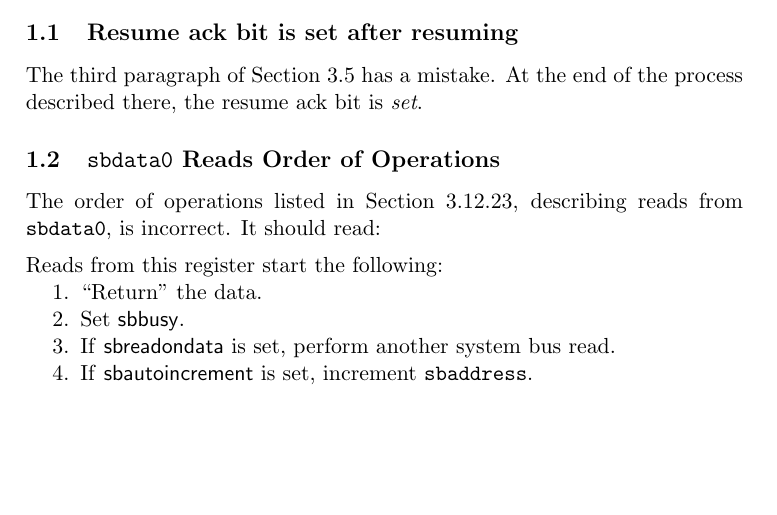
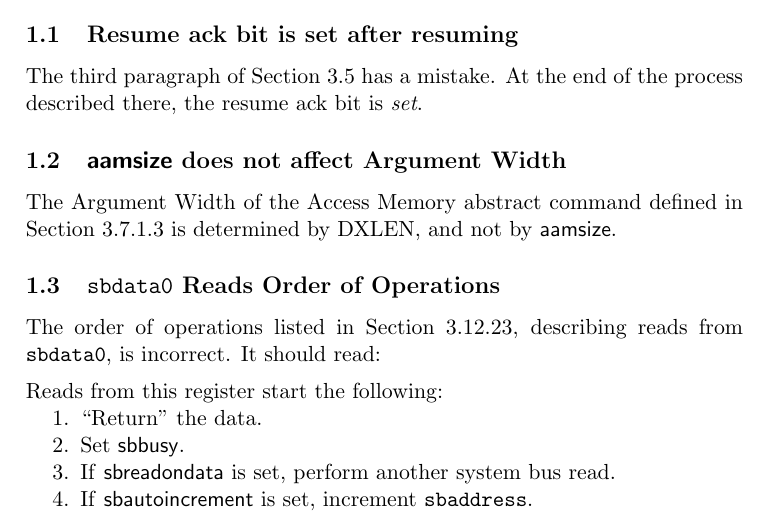
Before and after one commit to riscv/riscv-debug-spec, a LaTeX CV (riscv-debug-errata.tex): part of the page before the commit and part of page 1 of 2 after it, cut so that both start at the same text, the shorter picture padded with empty space. Compiled offline with pdfLaTeX; a LaTeX package or settings file that is missing is left out.

Commit message:
\Faamsize does not affect Argument Width.
Note that Section 3.7 already says:
The argument width ... is DXLEN where not explicitly specified.

```diff
--- a/riscv-debug-errata.tex
+++ b/riscv-debug-errata.tex
@@ -15,6 +15,7 @@
 \deffieldname{\Fsselect}{sselect}
 \deffieldname{\Fsvalue}{svalue}
 \deffieldname{\Fmte}{mte}
+\deffieldname{\Faamsize}{aamsize}
 
 \newenvironment{steps}[1]
   {
@@ -47,6 +48,11 @@ Megan Wachs \textless megan@sifive.com\textgreater, SiFive, Inc.}
 The third paragraph of Section 3.5 has a mistake. At the end of the process
 described there, the resume ack bit is \emph{set}.
 
+\subsection{\Faamsize does not affect Argument Width}
+
+The Argument Width of the Access Memory abstract command defined in Section
+3.7.1.3 is determined by DXLEN, and not by \Faamsize.
+
 \subsection{\Rsbdatazero Reads Order of Operations}
 
 The order of operations listed in Section 3.12.23, describing reads from
```
Also changed, not shown: riscv-debug-spec.tex (+1 -0 lines), 1 other file.
